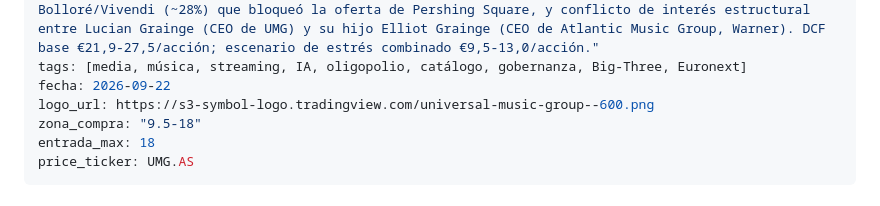
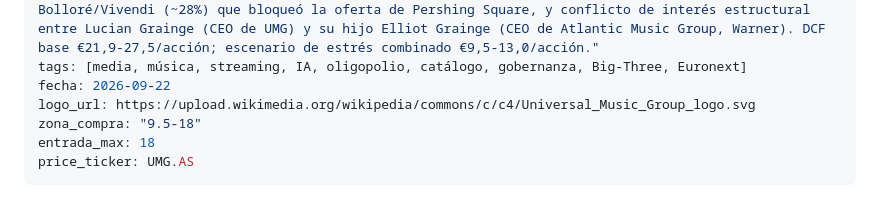
Before and after one commit to diegogh33/atlas-research, a Markdown page: analyses/UMG.md, the part around the change. Drawn GitHub-style.

Commit message:
análisis UMG

```diff
--- a/analyses/UMG.md
+++ b/analyses/UMG.md
@@ -6,7 +6,7 @@ valoracion: seguimiento
 resumen: "Líder global del oligopolio de música grabada (~31-34% cuota) con catálogo centenario irreplicable y pricing power probado (Streaming 2.0, TikTok), pero con riesgos de gobernanza serios: retribución del CEO cuestionada, participación accionarial del CEO ~0,04%, control familiar Bolloré/Vivendi (~28%) que bloqueó la oferta de Pershing Square, y conflicto de interés estructural entre Lucian Grainge (CEO de UMG) y su hijo Elliot Grainge (CEO de Atlantic Music Group, Warner). DCF base €21,9-27,5/acción; escenario de estrés combinado €9,5-13,0/acción."
 tags: [media, música, streaming, IA, oligopolio, catálogo, gobernanza, Big-Three, Euronext]
 fecha: 2026-09-22
-logo_url: https://s3-symbol-logo.tradingview.com/universal-music-group--600.png
+logo_url: https://upload.wikimedia.org/wikipedia/commons/c/c4/Universal_Music_Group_logo.svg
 zona_compra: "9.5-18"
 entrada_max: 18
 price_ticker: UMG.AS
```
